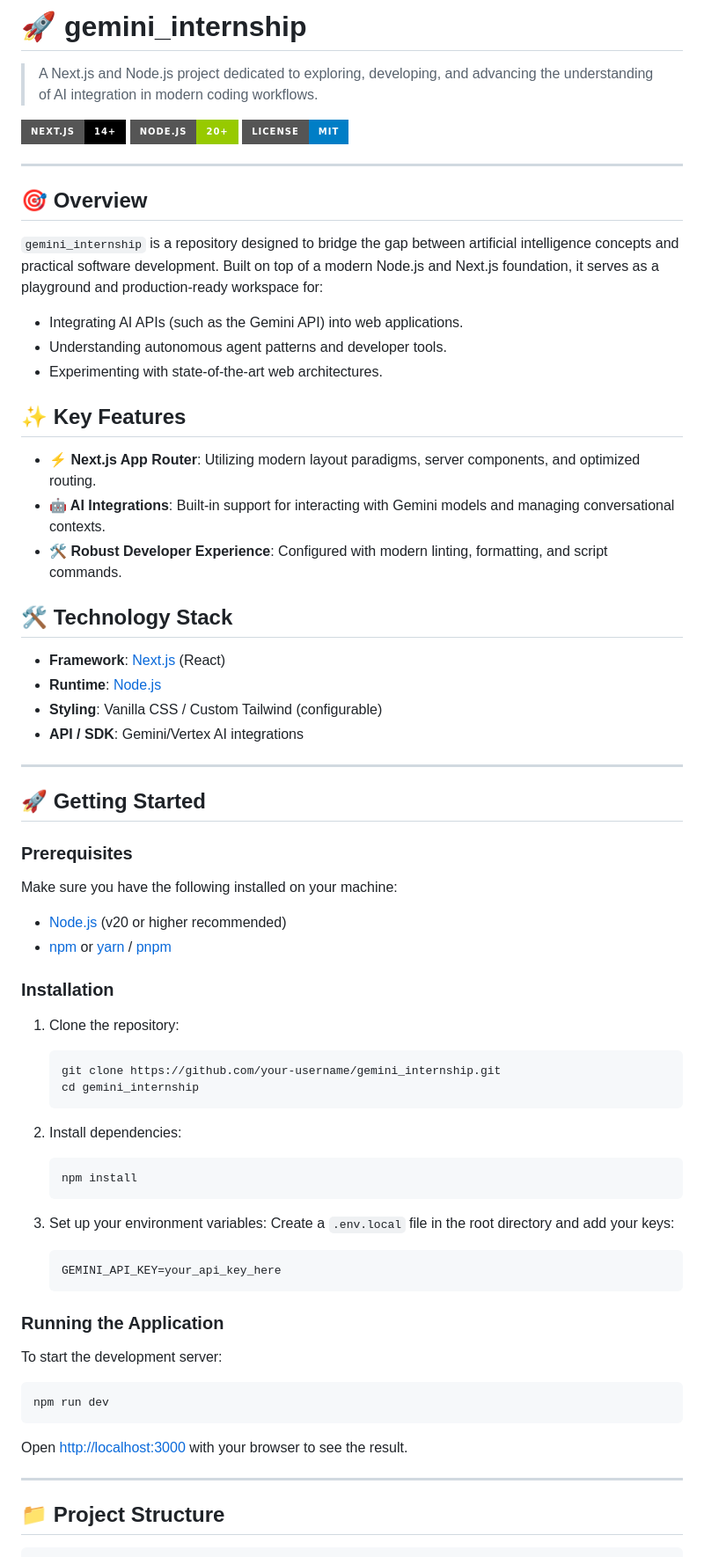
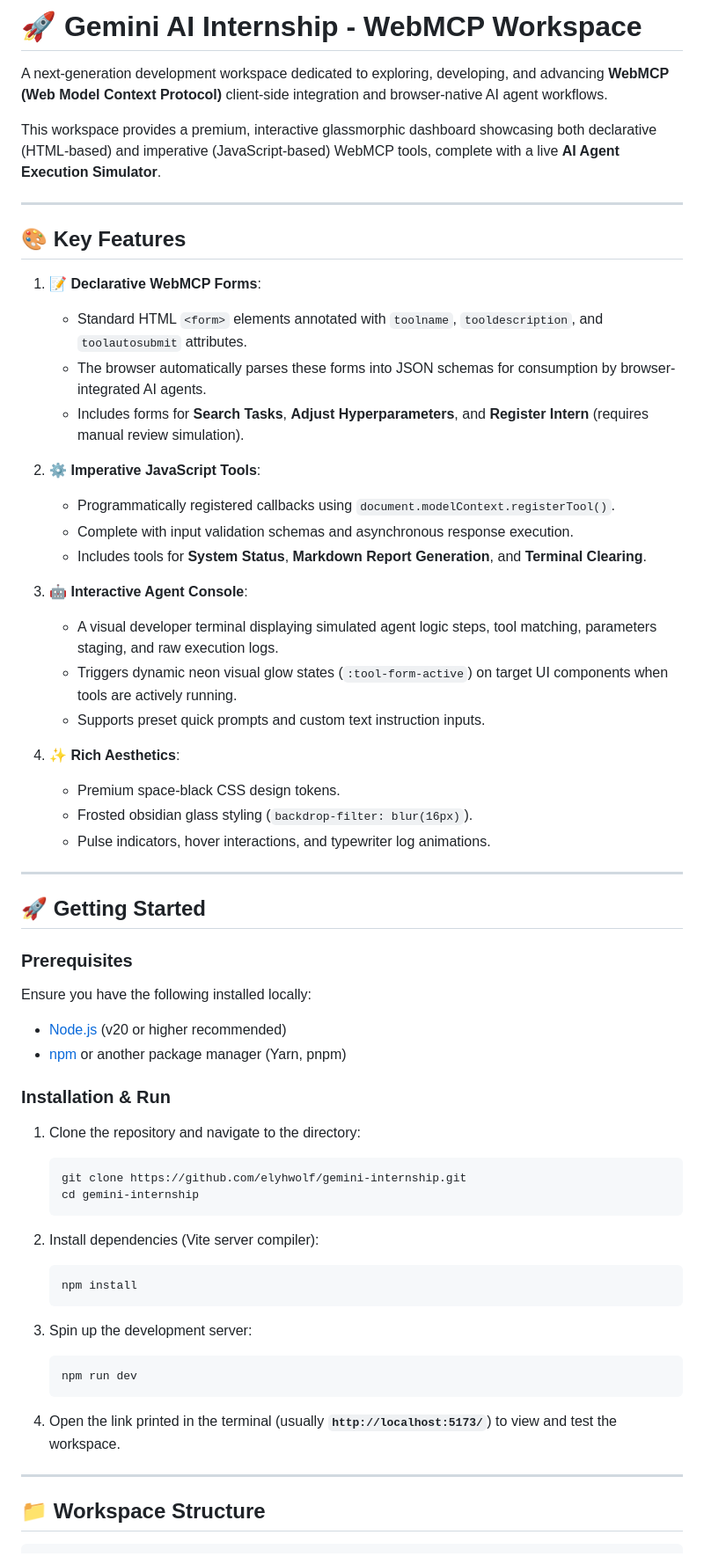
Before and after one commit to elyhwolf/gemini-internship, a Markdown page: README.md, the part around one of its changes. Shown at 88% size. GitHub-like rendering; badges without logos.

Commit message:
docs: update README.md with WebMCP dashboard instructions

````diff
--- a/README.md
+++ b/README.md
@@ -1,32 +1,32 @@
-# 🚀 gemini_internship
+# 🚀 Gemini AI Internship - WebMCP Workspace
 
-> A Next.js and Node.js project dedicated to exploring, developing, and advancing the understanding of AI integration in modern coding workflows.
+A next-generation development workspace dedicated to exploring, developing, and advancing **WebMCP (Web Model Context Protocol)** client-side integration and browser-native AI agent workflows.
 
-[![Next.js](https://img.shields.io/badge/Next.js-14+-black?style=for-the-badge&logo=next.dotjs)](https://nextjs.org)
-[![Node.js](https://img.shields.io/badge/Node.js-20+-green?style=for-the-badge&logo=node.js)](https://nodejs.org)
-[![License](https://img.shields.io/badge/License-MIT-blue?style=for-the-badge)](LICENSE)
+This workspace provides a premium, interactive glassmorphic dashboard showcasing both declarative (HTML-based) and imperative (JavaScript-based) WebMCP tools, complete with a live **AI Agent Execution Simulator**.
 
 ---
 
-## 🎯 Overview
+## 🎨 Key Features
 
-`gemini_internship` is a repository designed to bridge the gap between artificial intelligence concepts and practical software development. Built on top of a modern Node.js and Next.js foundation, it serves as a playground and production-ready workspace for:
-*   Integrating AI APIs (such as the Gemini API) into web applications.
-*   Understanding autonomous agent patterns and developer tools.
-*   Experimenting with state-of-the-art web architectures.
+1. **📝 Declarative WebMCP Forms**:
+   - Standard HTML `<form>` elements annotated with `toolname`, `tooldescription`, and `toolautosubmit` attributes.
+   - The browser automatically parses these forms into JSON schemas for consumption by browser-integrated AI agents.
+   - Includes forms for **Search Tasks**, **Adjust Hyperparameters**, and **Register Intern** (requires manual review simulation).
 
-## ✨ Key Features
+2. **⚙️ Imperative JavaScript Tools**:
+   - Programmatically registered callbacks using `document.modelContext.registerTool()`.
+   - Complete with input validation schemas and asynchronous response execution.
+   - Includes tools for **System Status**, **Markdown Report Generation**, and **Terminal Clearing**.
 
-*   **⚡ Next.js App Router**: Utilizing modern layout paradigms, server components, and optimized routing.
-*   **🤖 AI Integrations**: Built-in support for interacting with Gemini models and managing conversational contexts.
-*   **🛠️ Robust Developer Experience**: Configured with modern linting, formatting, and script commands.
+3. **🤖 Interactive Agent Console**:
+   - A visual developer terminal displaying simulated agent logic steps, tool matching, parameters staging, and raw execution logs.
+   - Triggers dynamic neon visual glow states (`:tool-form-active`) on target UI components when tools are actively running.
+   - Supports preset quick prompts and custom text instruction inputs.
 
-## 🛠️ Technology Stack
-
-*   **Framework**: [Next.js](https://nextjs.org/) (React)
-*   **Runtime**: [Node.js](https://nodejs.org/)
-*   **Styling**: Vanilla CSS / Custom Tailwind (configurable)
-*   **API / SDK**: Gemini/Vertex AI integrations
+4. **✨ Rich Aesthetics**:
+   - Premium space-black CSS design tokens.
+   - Frosted obsidian glass styling (`backdrop-filter: blur(16px)`).
+   - Pulse indicators, hover interactions, and typewriter log animations.
 
 ---
 
@@ -34,41 +34,32 @@
 
 ### Prerequisites
 
-Make sure you have the following installed on your machine:
-*   [Node.js](https://nodejs.org/) (v20 or higher recommended)
-*   [npm](https://www.npmjs.com/) or [yarn](https://yarnpkg.com/) / [pnpm](https://pnpm.io/)
+Ensure you have the following installed locally:
+- [Node.js](https://nodejs.org/) (v20 or higher recommended)
+- [npm](https://www.npmjs.com/) or another package manager (Yarn, pnpm)
 
-### Installation
+### Installation & Run
 
-1. Clone the repository:
+1. Clone the repository and navigate to the directory:
    ```bash
-   git clone https://github.com/your-username/gemini_internship.git
-   cd gemini_internship
+   git clone https://github.com/elyhwolf/gemini-internship.git
+   cd gemini-internship
    ```
 
-2. Install dependencies:
+2. Install dependencies (Vite server compiler):
    ```bash
    npm install
    ```
 
-3. Set up your environment variables:
-   Create a `.env.local` file in the root directory and add your keys:
-   ```env
-   GEMINI_API_KEY=your_api_key_here
+3. Spin up the development server:
+   ```bash
+   npm run dev
    ```
 
-### Running the Application
-
-To start the development server:
-
-```bash
-npm run dev
-```
-
-Open [http://localhost:3000](http://localhost:3000) with your browser to see the result.
+4. Open the link printed in the terminal (usually **`http://localhost:5173/`**) to view and test the workspace.
 
 ---
 
-## 📁 Project Structure
+## 📁 Workspace Structure
 
 ```text
````
Also changed, not shown: other parts of README.md (+13 -20 lines).
